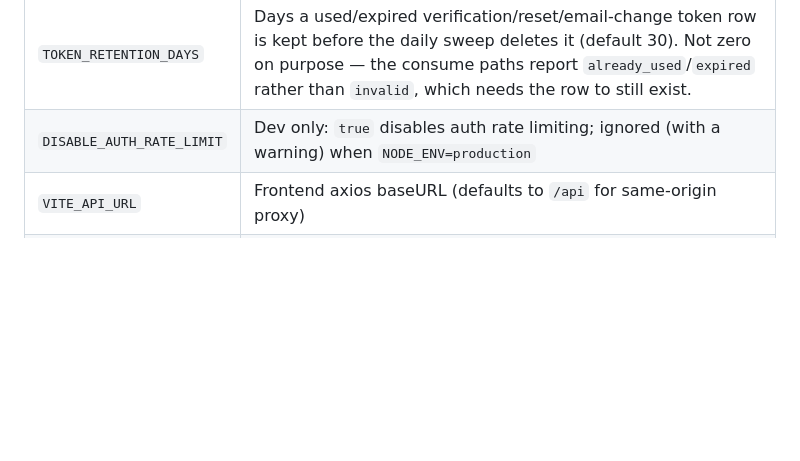
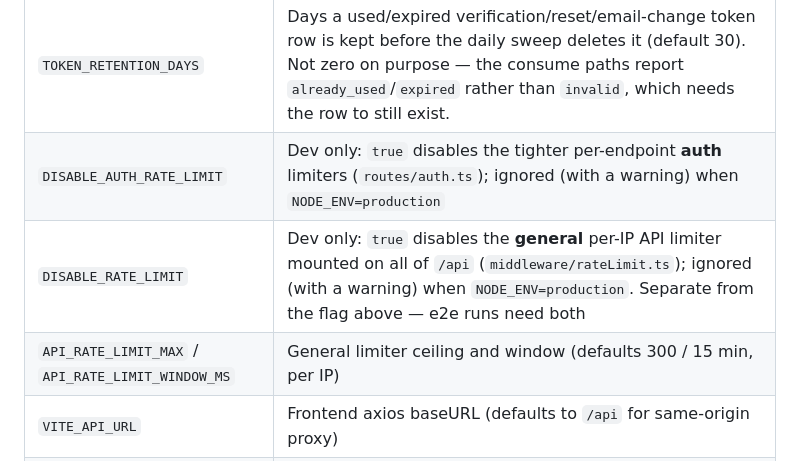
Before and after one commit to emmahorovsky-hue/life-admin-app, a Markdown page: CLAUDE.md, the part around one of its changes. Drawn GitHub-style; blank space fills up the shorter version.

```diff
--- a/CLAUDE.md
+++ b/CLAUDE.md
@@ -115,7 +133,9 @@ The server allows: localhost, any `.vercel.app` subdomain, and the configured `C
 | `GRACE_PERIOD_DAYS` | Days an account may stay unverified before deletion (default 7)  |
 | `WARNING_LEAD_HOURS`| Hours before the deadline the warning email is sent (default 24) |
 | `TOKEN_RETENTION_DAYS` | Days a used/expired verification/reset/email-change token row is kept before the daily sweep deletes it (default 30). Not zero on purpose — the consume paths report `already_used`/`expired` rather than `invalid`, which needs the row to still exist. |
-| `DISABLE_AUTH_RATE_LIMIT` | Dev only: `true` disables auth rate limiting; ignored (with a warning) when `NODE_ENV=production` |
+| `DISABLE_AUTH_RATE_LIMIT` | Dev only: `true` disables the tighter per-endpoint **auth** limiters (`routes/auth.ts`); ignored (with a warning) when `NODE_ENV=production` |
+| `DISABLE_RATE_LIMIT` | Dev only: `true` disables the **general** per-IP API limiter mounted on all of `/api` (`middleware/rateLimit.ts`); ignored (with a warning) when `NODE_ENV=production`. Separate from the flag above — e2e runs need both |
+| `API_RATE_LIMIT_MAX` / `API_RATE_LIMIT_WINDOW_MS` | General limiter ceiling and window (defaults 300 / 15 min, per IP) |
 | `VITE_API_URL`  | Frontend axios baseURL (defaults to `/api` for same-origin proxy)    |
 | `VITE_LOGO_DEV_TOKEN` | Brand logos on subscription rows via logo.dev (optional; rows fall back to category icons without it). Publishable client-side token. |
 
```
Also changed, not shown: other parts of CLAUDE.md (+19 -1 lines).
